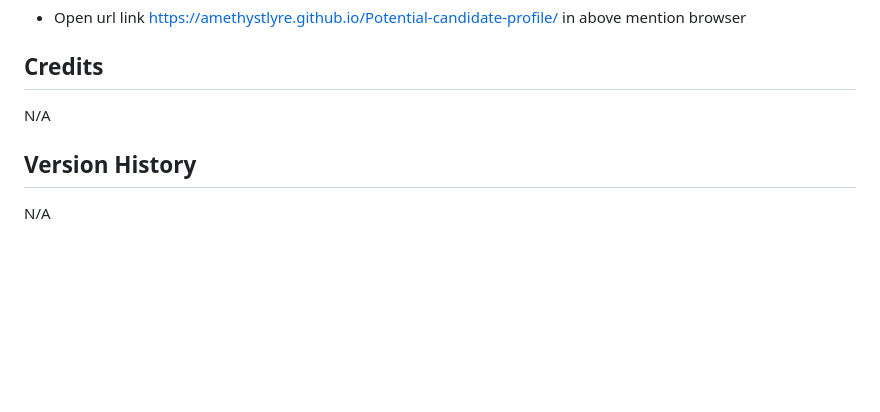
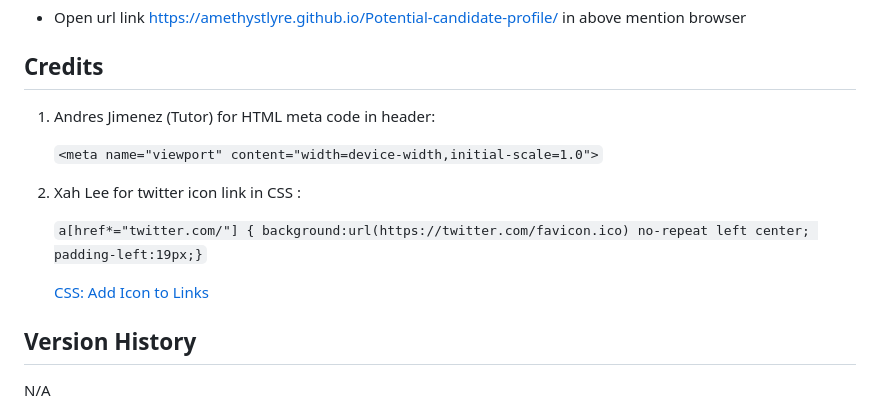
Before and after one commit to amethystlyre/Potential-candidate-profile, a Markdown page: README.md, the part around the change. Rendered like a GitHub page; blank space fills up the shorter version.

```diff
--- a/README.md
+++ b/README.md
@@ -22,7 +22,17 @@ Screenshot of webpage
 * Open url link https://amethystlyre.github.io/Potential-candidate-profile/ in above mention browser
 
 ## Credits
-N/A
+1. Andres Jimenez (Tutor) for HTML meta code in header:
+
+    `<meta name="viewport" content="width=device-width,initial-scale=1.0">`
+
+2. Xah Lee for twitter icon link in CSS :
+
+    `a[href*="twitter.com/"] {
+    background:url(https://twitter.com/favicon.ico) no-repeat left center;
+    padding-left:19px;}`
+
+    [CSS: Add Icon to Links](http://xahlee.info/js/css_add_icon_to_link.html)
 
 ## Version History
 N/A
```
Also changed, not shown: assets/images/main_project_cropped.jpg (added), 2 other files.
